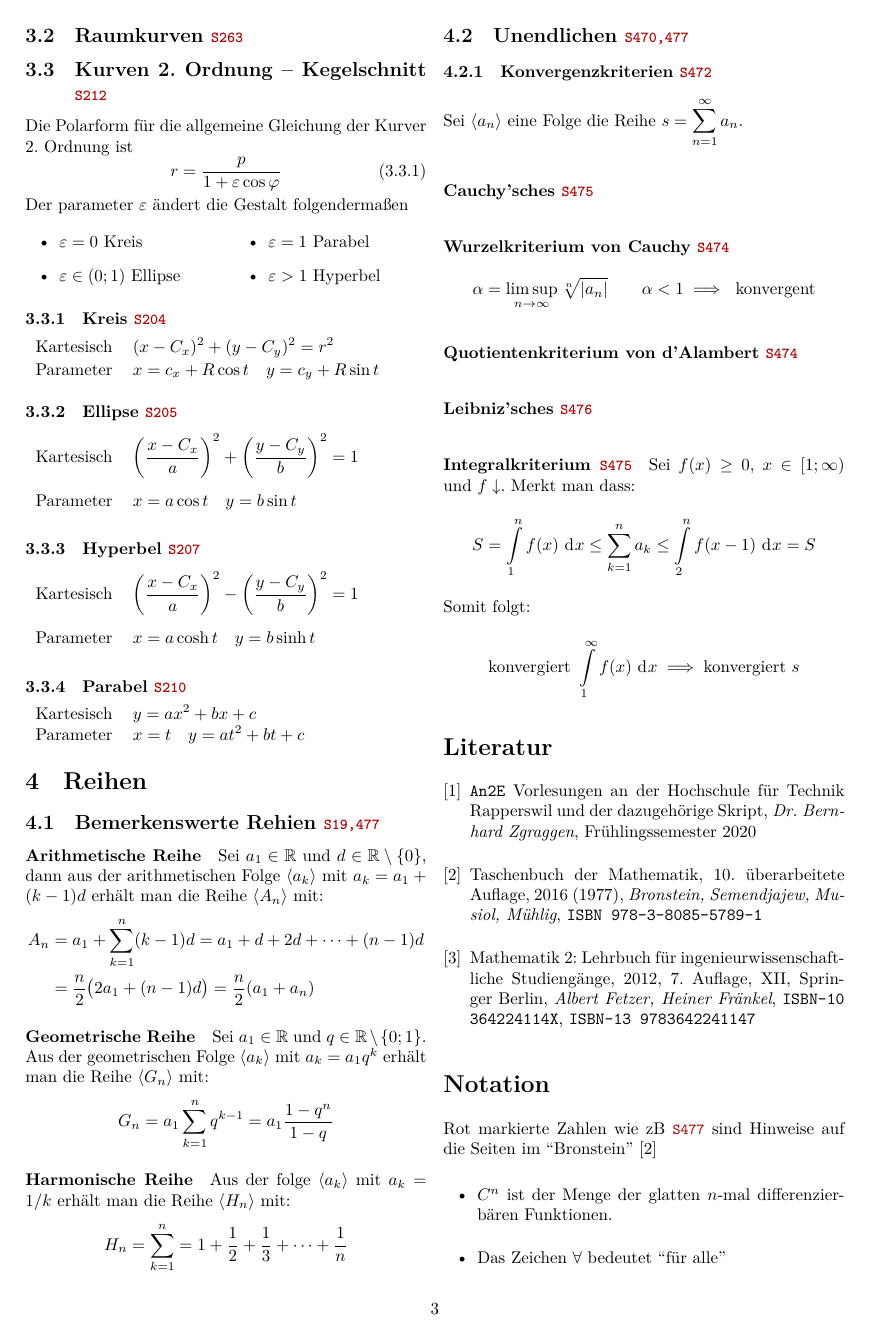
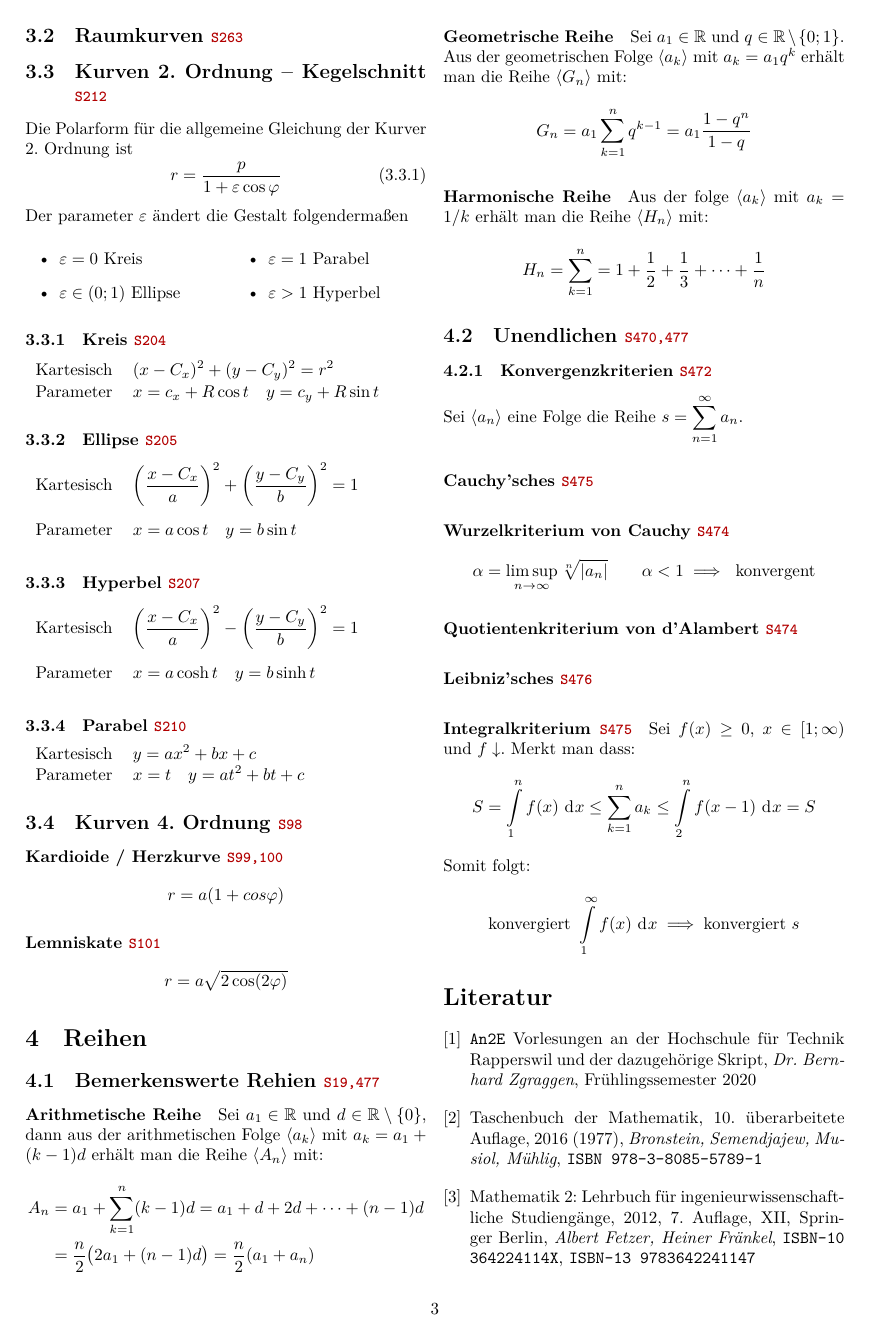
Before and after one commit to HSR-Stud/An2E_2020, a LaTeX document (an2e_zf.tex): page 3 of 5. Compiled offline with XeLaTeX.

Commit message:
Add 4. Order curves

```diff
--- a/an2e_zf.tex
+++ b/an2e_zf.tex
@@ -304,6 +304,16 @@ Der parameter \(\varepsilon\) \"andert die Gestalt folgendermaßen
     Parameter  & x = t \quad y = at^2 + bt + c
 \end{tabular}
 
+\subsection{Kurven 4. Ordnung \brpage{98}}
+\paragraph{Kardioide / Herzkurve \brpage{99,100}}
+\[
+    r = a(1 + cos\varphi)
+\]
+
+\paragraph{Lemniskate \brpage{101}}
+\[
+    r = a \sqrt{2\cos(2\varphi)}
+\]
 
 \section{Reihen}
 \subsection{Bemerkenswerte Rehien \brpage{19,477}}
```
Also changed, not shown: an2e_zf.pdf.
